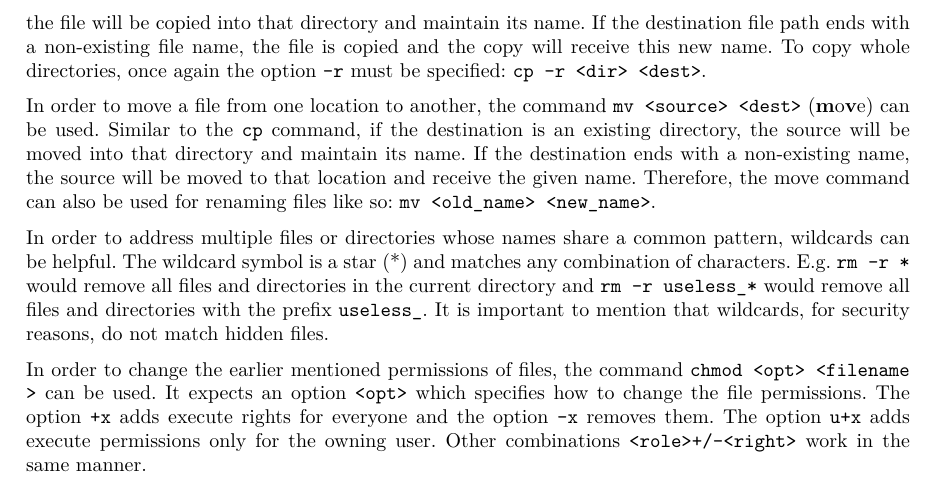
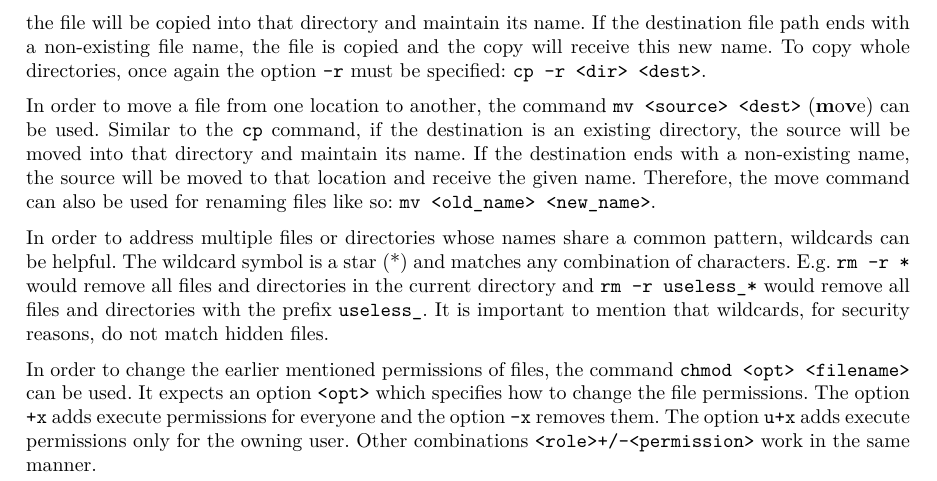
Before and after one commit to Jonas-Wessner/linux-beginner-lab, a LaTeX document (docs/script/script.tex, which reads docs/script/sections/files_and_dirs.tex): part of page 5 of 12, cut so that both start at the same text. Compiled offline with pdfLaTeX.

Commit message:
#0 correct word in script

```diff
--- a/docs/script/sections/files_and_dirs.tex
+++ b/docs/script/sections/files_and_dirs.tex
@@ -38,4 +38,4 @@ In order to move a file from one location to another, the command \lstinline{mv
 
 In order to address multiple files or directories whose names share a common pattern, wildcards can be helpful. The wildcard symbol is a star (*) and matches any combination of characters. E.g. \lstinline{rm -r *} would remove all files and directories in the current directory and \lstinline{rm -r useless_*} would remove all files and directories with the prefix \lstinline{useless_}. It is important to mention that wildcards, for security reasons, do not match hidden files.
 
-In order to change the earlier mentioned permissions of files, the command \lstinline{chmod <opt> <filename>} can be used. It expects an option \lstinline{<opt>} which specifies how to change the file permissions. The option \lstinline{+x} adds execute rights for everyone and the option \lstinline{-x} removes them. The option \lstinline{u+x} adds execute permissions only for the owning user. Other combinations \lstinline{<role>+/-<right>} work in the same manner.
+In order to change the earlier mentioned permissions of files, the command \lstinline{chmod <opt> <filename>} can be used. It expects an option \lstinline{<opt>} which specifies how to change the file permissions. The option \lstinline{+x} adds execute permissions for everyone and the option \lstinline{-x} removes them. The option \lstinline{u+x} adds execute permissions only for the owning user. Other combinations \lstinline{<role>+/-<permission>} work in the same manner.
```
Also changed, not shown: docs/script/script.pdf.
